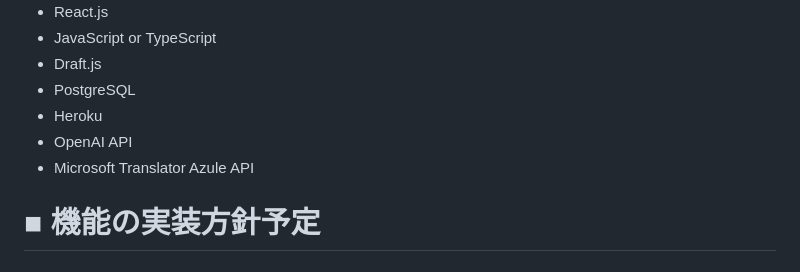
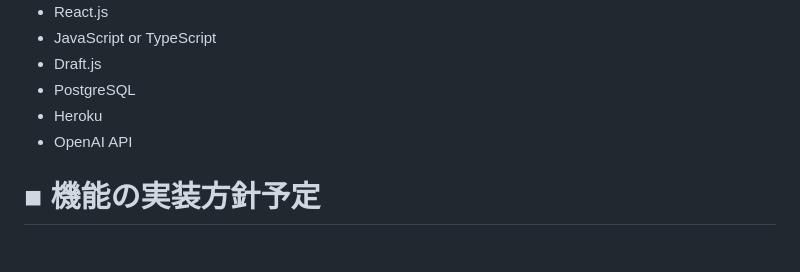
Before and after one commit to falcon-0418/LyriCraft, a Markdown page: README.md, the part around the change. GitHub-like rendering.

```diff
--- a/README.md
+++ b/README.md
@@ -94,7 +94,6 @@ https://in-note.com/
 * PostgreSQL
 * Heroku
 * OpenAI API
-* Microsoft Translator Azule API
 
 
 # ■ 機能の実装方針予定
```
